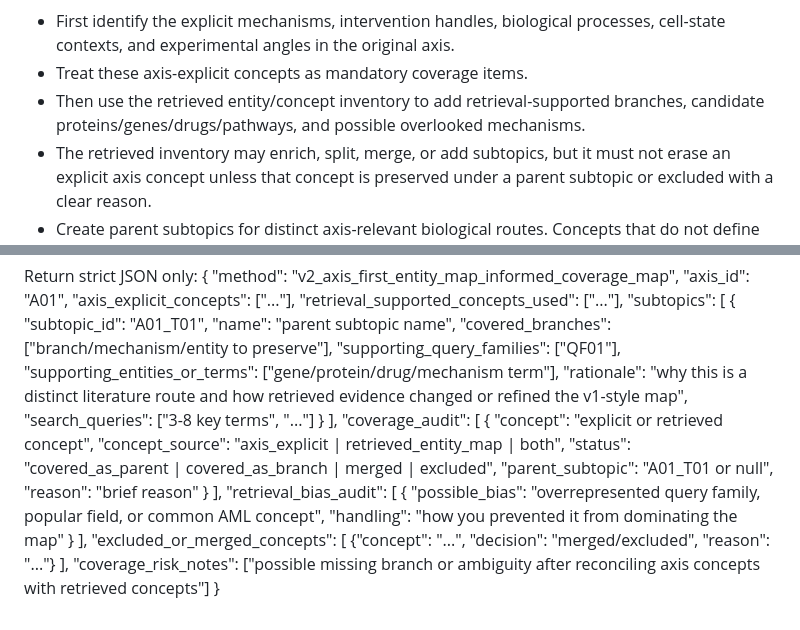
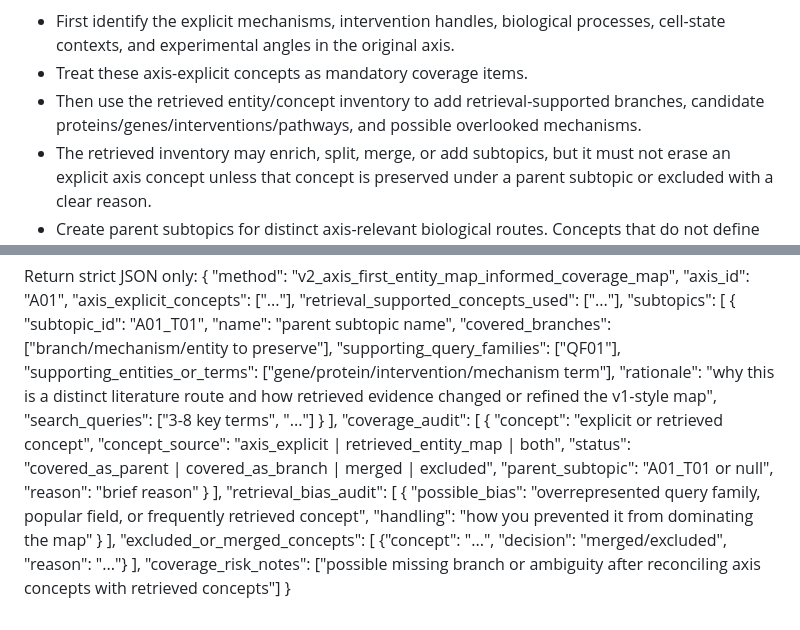
Before and after one commit to Niedharsan/hypothesis-forge, a Markdown page: prompts/v31/literature_decompose_axis_v2_entity_map.md, 2 parts joined by grey strips. GitHub-like rendering.

Commit message:
Generalize entity-map retrieval prompt

```diff
--- a/prompts/v31/literature_decompose_axis_v2_entity_map.md
+++ b/prompts/v31/literature_decompose_axis_v2_entity_map.md
@@ -27,7 +27,7 @@ Purpose of this version:
 Instructions:
 - First identify the explicit mechanisms, intervention handles, biological processes, cell-state contexts, and experimental angles in the original axis.
 - Treat these axis-explicit concepts as mandatory coverage items.
-- Then use the retrieved entity/concept inventory to add retrieval-supported branches, candidate proteins/genes/drugs/pathways, and possible overlooked mechanisms.
+- Then use the retrieved entity/concept inventory to add retrieval-supported branches, candidate proteins/genes/interventions/pathways, and possible overlooked mechanisms.
 - The retrieved inventory may enrich, split, merge, or add subtopics, but it must not erase an explicit axis concept unless that concept is preserved under a parent subtopic or excluded with a clear reason.
 - Create parent subtopics for distinct axis-relevant biological routes. Concepts that do not define their own route should be represented as branches, contexts, or actionable handles under the closest parent subtopic.
 - Use query-family provenance to avoid popularity bias from one overrepresented field.
@@ -51,7 +51,7 @@ Return strict JSON only:
       "name": "parent subtopic name",
       "covered_branches": ["branch/mechanism/entity to preserve"],
       "supporting_query_families": ["QF01"],
-      "supporting_entities_or_terms": ["gene/protein/drug/mechanism term"],
+      "supporting_entities_or_terms": ["gene/protein/intervention/mechanism term"],
       "rationale": "why this is a distinct literature route and how retrieved evidence changed or refined the v1-style map",
       "search_queries": ["3-8 key terms", "..."]
     }
@@ -67,7 +67,7 @@ Return strict JSON only:
   ],
   "retrieval_bias_audit": [
     {
-      "possible_bias": "overrepresented query family, popular field, or common AML concept",
+      "possible_bias": "overrepresented query family, popular field, or frequently retrieved concept",
       "handling": "how you prevented it from dominating the map"
     }
   ],
```
